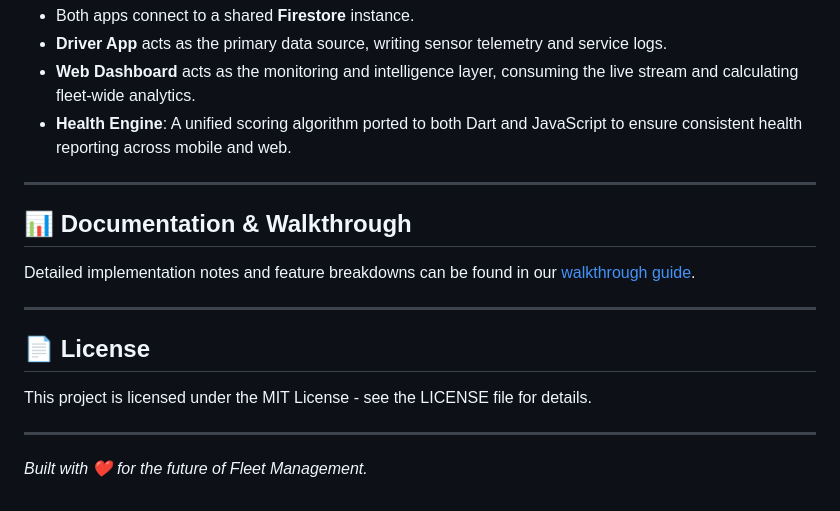
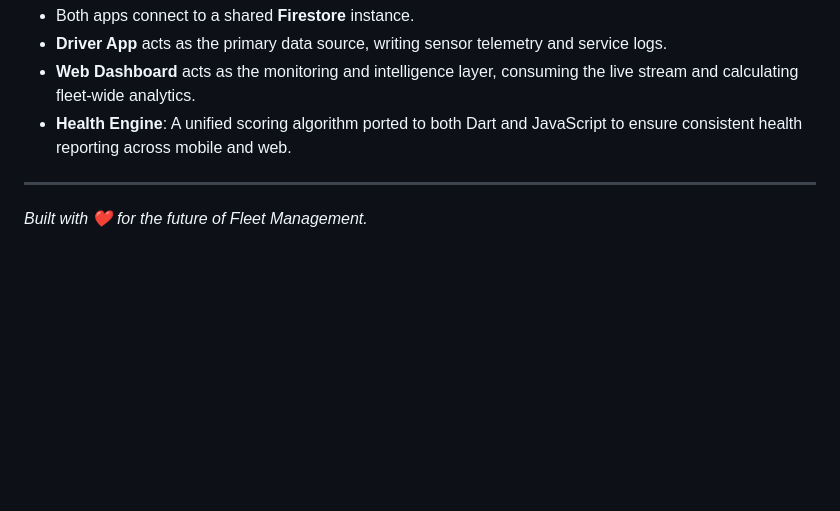
Before and after one commit to Niru-26016/RideCare-AI-2, a Markdown page: README.md, the part around the change. Rendered like a GitHub page; blank space fills up the shorter version.

```diff
--- a/README.md
+++ b/README.md
@@ -80,14 +80,4 @@ RideCare-AI uses a **Real-Time Data Bridge** architecture:
 
 ---
 
-## 📊 Documentation & Walkthrough
-Detailed implementation notes and feature breakdowns can be found in our [walkthrough guide](.gemini/antigravity/brain/6dc46640-ba37-40e8-8651-8f667cc90c2b/walkthrough.md).
-
----
-
-## 📄 License
-This project is licensed under the MIT License - see the LICENSE file for details.
-
----
-
 *Built with ❤️ for the future of Fleet Management.*
```
